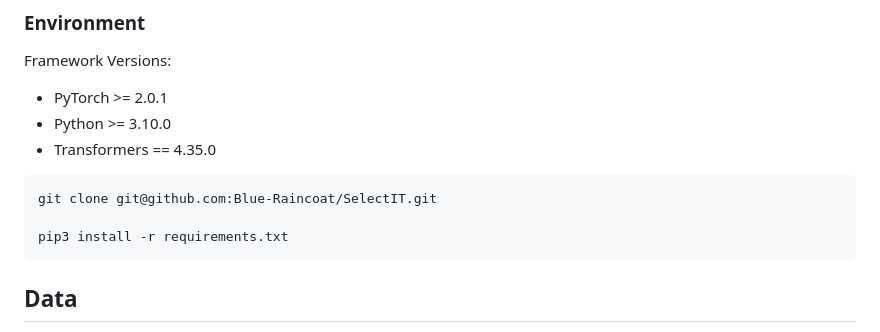
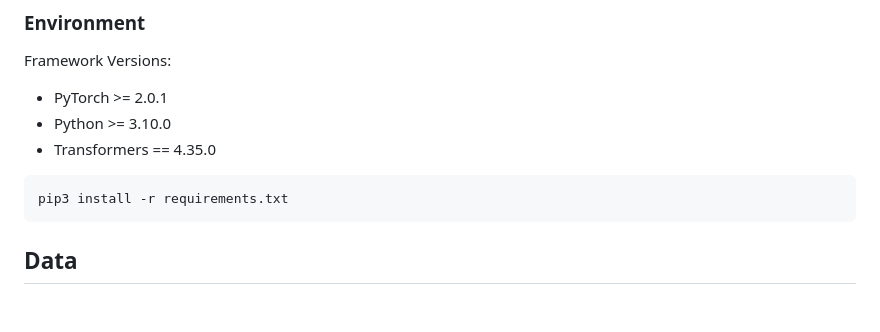
Before and after one commit to Blue-Raincoat/SelectIT, a Markdown page: README.md, the part around the change. Rendered like a GitHub page; blank space fills up the shorter version.

````diff
--- a/README.md
+++ b/README.md
@@ -28,8 +28,6 @@ Framework Versions:
 - Python  >= 3.10.0
 - Transformers == 4.35.0
 ```
-git clone git@github.com:Blue-Raincoat/SelectIT.git
-
 pip3 install -r requirements.txt
 ```
 
````
